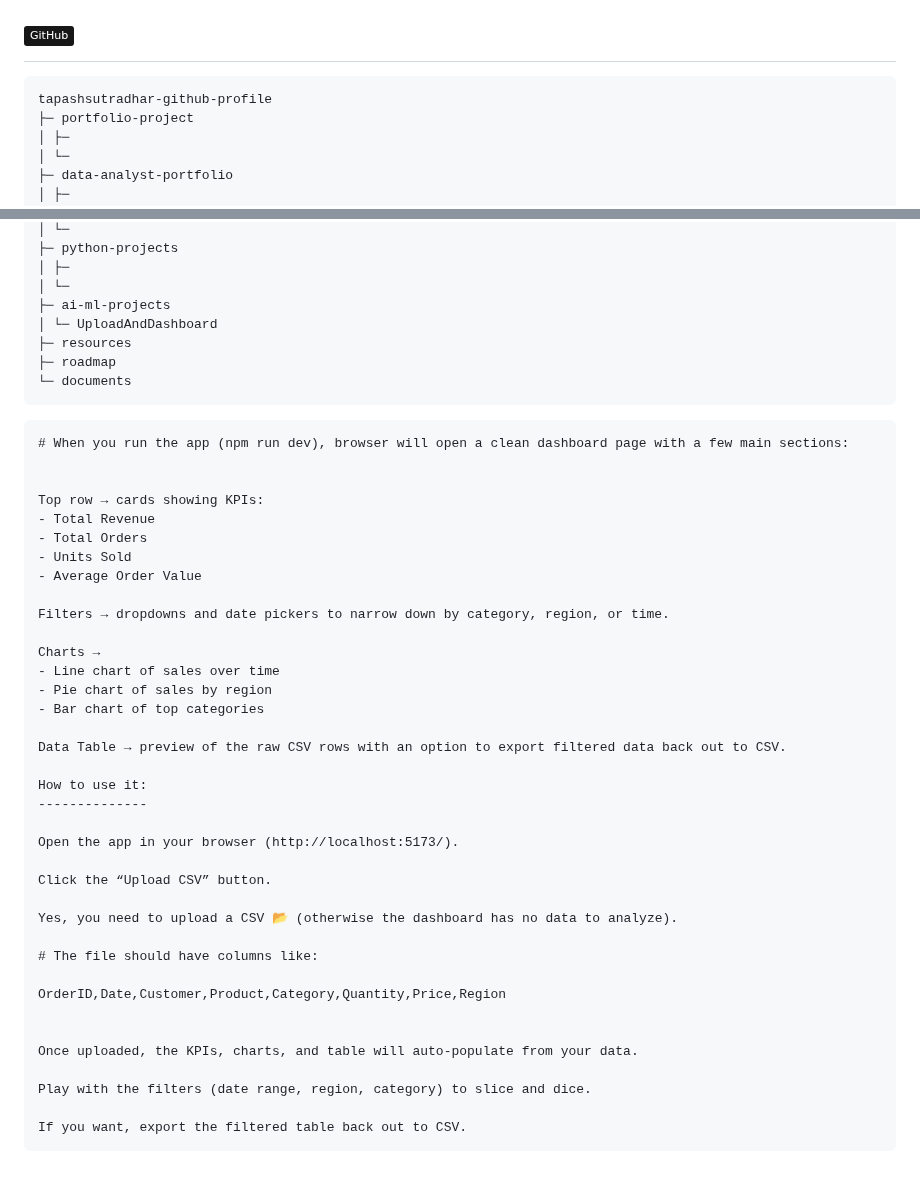
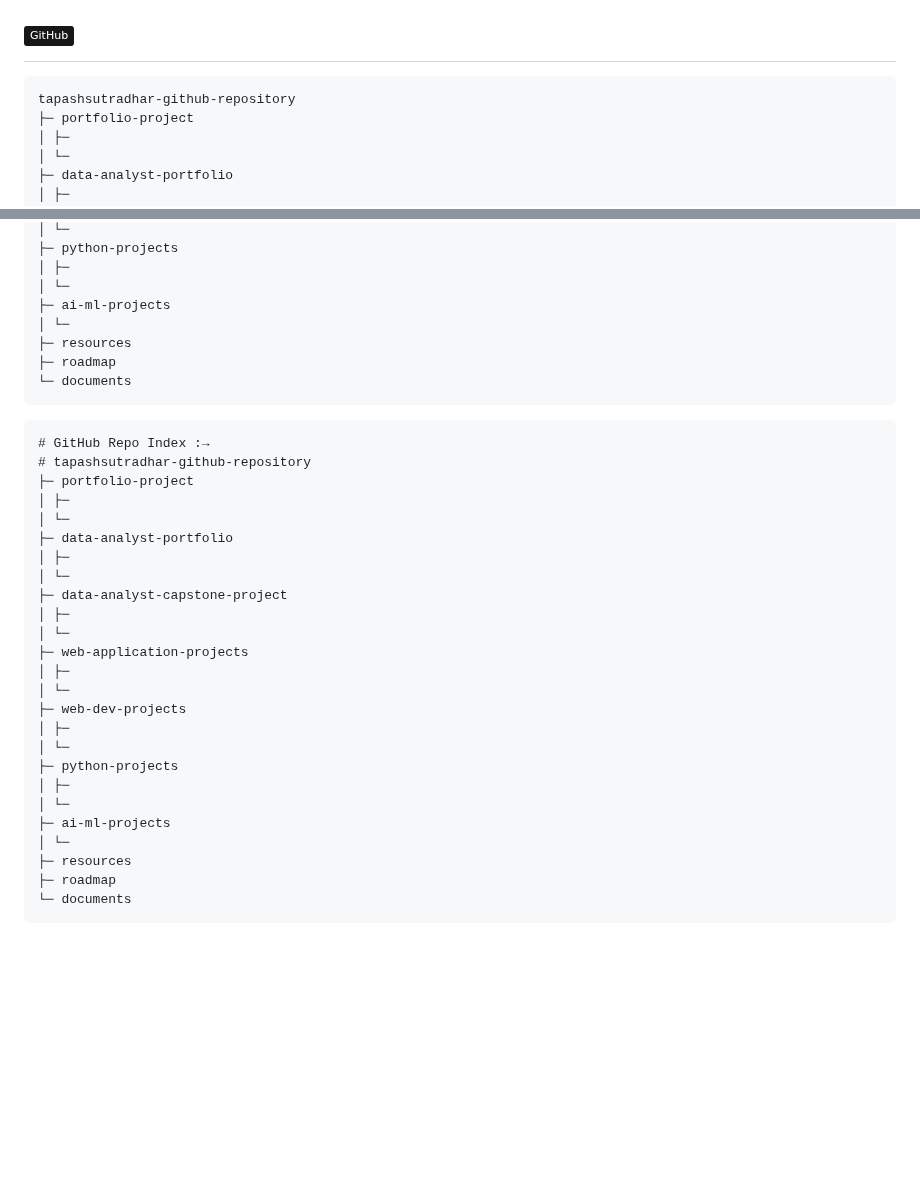
Before and after one commit to tapashsutradhar/tapashsutradhar, a Markdown page: README.md, 2 parts joined by grey strips. GitHub-like rendering; badges without logos; blank space fills up the shorter version.

````diff
--- a/README.md
+++ b/README.md
@@ -46,7 +46,7 @@ My goal is to leverage data to uncover insights, improve decision-making, and su
 # [![GitHub Link](https://img.shields.io/badge/-GitHub-181717?style=flat&logo=github&logoColor=white)](LINK)
 
 ```
-tapashsutradhar-github-profile
+tapashsutradhar-github-repository
 ├─ portfolio-project
 │ ├─
 │ └─
@@ -66,7 +66,7 @@ tapashsutradhar-github-profile
 │ ├─
 │ └─
 ├─ ai-ml-projects
-│ └─ UploadAndDashboard
+│ └─
 ├─ resources
 ├─ roadmap
 └─ documents
@@ -74,41 +74,29 @@ tapashsutradhar-github-profile
 
 
 ```md
-# When you run the app (npm run dev), browser will open a clean dashboard page with a few main sections:
-
-
-Top row → cards showing KPIs:
-- Total Revenue
-- Total Orders
-- Units Sold
-- Average Order Value
-
-Filters → dropdowns and date pickers to narrow down by category, region, or time.
-
-Charts →
-- Line chart of sales over time
-- Pie chart of sales by region
-- Bar chart of top categories
-
-Data Table → preview of the raw CSV rows with an option to export filtered data back out to CSV.
-
-How to use it:
---------------
-
-Open the app in your browser (http://localhost:5173/).
-
-Click the “Upload CSV” button.
-
-Yes, you need to upload a CSV 📂 (otherwise the dashboard has no data to analyze).
-
-# The file should have columns like:
-
-OrderID,Date,Customer,Product,Category,Quantity,Price,Region
-
-
-Once uploaded, the KPIs, charts, and table will auto-populate from your data.
-
-Play with the filters (date range, region, category) to slice and dice.
-
-If you want, export the filtered table back out to CSV.
+# GitHub Repo Index :→
+# tapashsutradhar-github-repository
+├─ portfolio-project
+│ ├─
+│ └─
+├─ data-analyst-portfolio
+│ ├─
+│ └─
+├─ data-analyst-capstone-project
+│ ├─
+│ └─
+├─ web-application-projects
+│ ├─
+│ └─
+├─ web-dev-projects
+│ ├─
+│ └─
+├─ python-projects
+│ ├─
+│ └─
+├─ ai-ml-projects
+│ └─
+├─ resources
+├─ roadmap
+└─ documents
 ```
````
